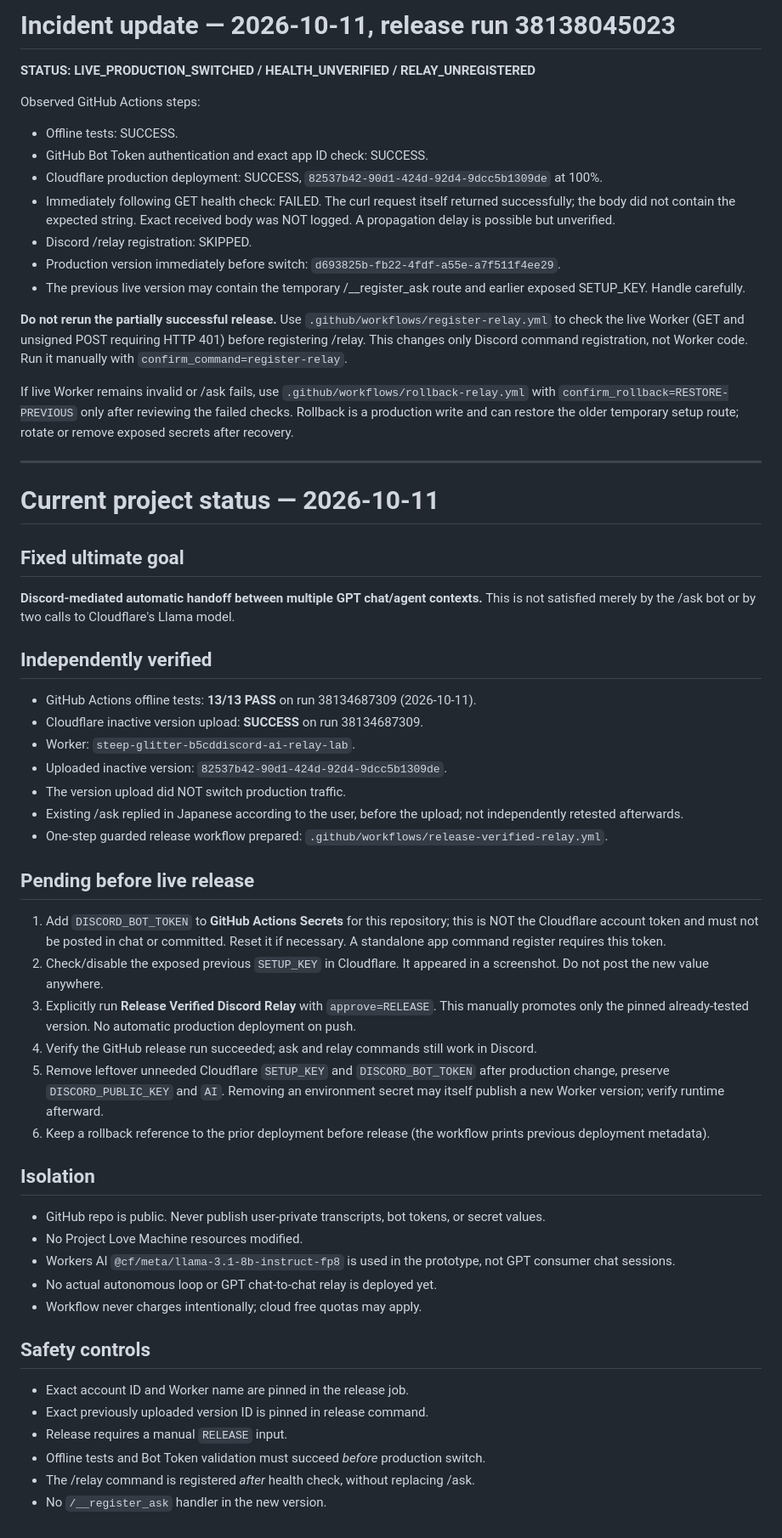
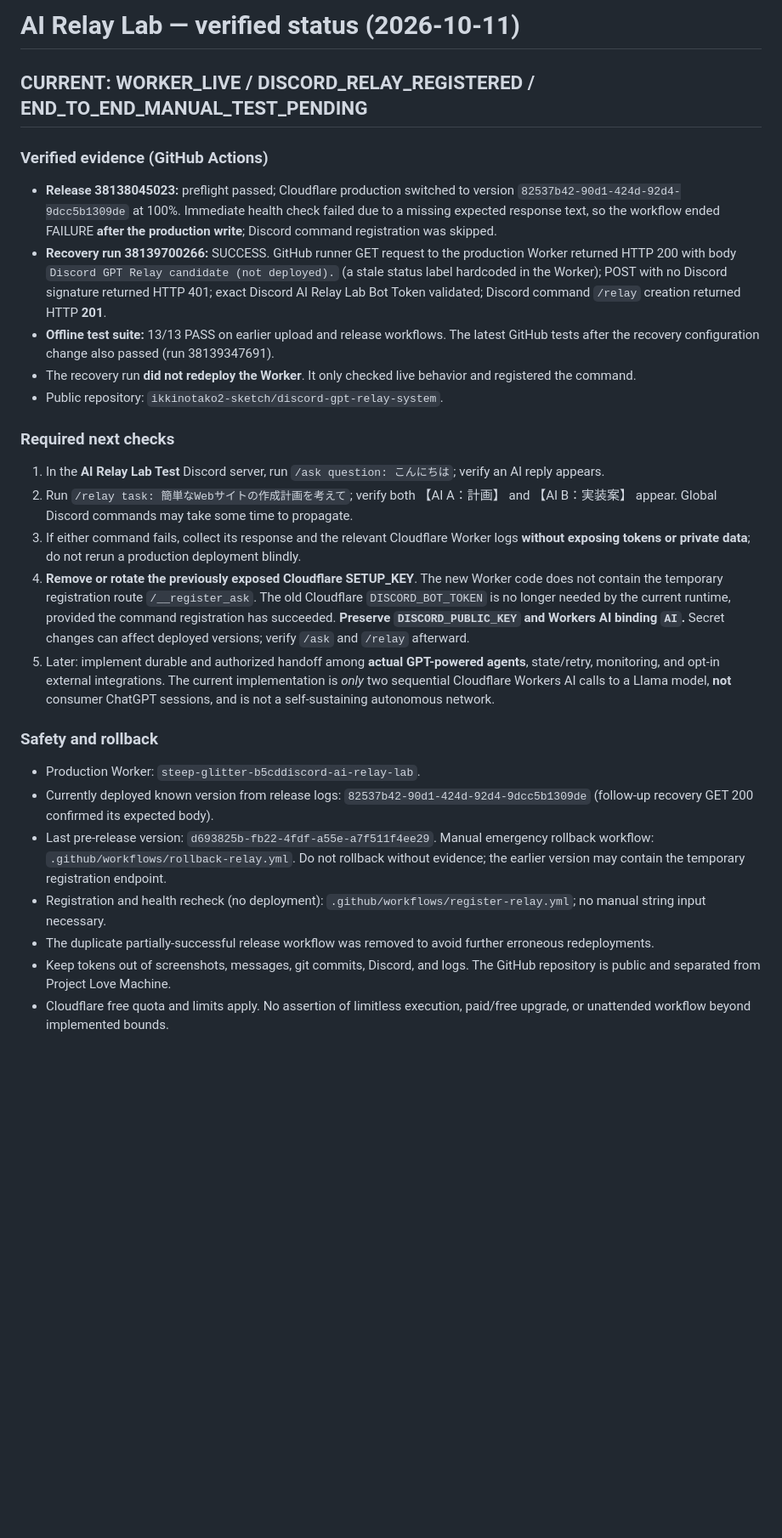
Before and after one commit to ikkinotako2-sketch/discord-gpt-relay-system, a Markdown page: STATUS.md, the part around the change. Shown at 85% size. Drawn GitHub-style; blank space fills up the shorter version.

Commit message:
Update verified post-recovery status and Discord end-to-end validation checklist

```diff
--- a/STATUS.md
+++ b/STATUS.md
@@ -1,55 +1,26 @@
-# Incident update — 2026-10-11, release run 38138045023
+# AI Relay Lab — verified status (2026-10-11)
 
-**STATUS: LIVE_PRODUCTION_SWITCHED / HEALTH_UNVERIFIED / RELAY_UNREGISTERED**
+## CURRENT: WORKER_LIVE / DISCORD_RELAY_REGISTERED / END_TO_END_MANUAL_TEST_PENDING
 
-Observed GitHub Actions steps:
-- Offline tests: SUCCESS.
-- GitHub Bot Token authentication and exact app ID check: SUCCESS.
-- Cloudflare production deployment: SUCCESS, `82537b42-90d1-424d-92d4-9dcc5b1309de` at 100%.
-- Immediately following GET health check: FAILED. The curl request itself returned successfully; the body did not contain the expected string. Exact received body was NOT logged. A propagation delay is possible but unverified.
-- Discord /relay registration: SKIPPED.
-- Production version immediately before switch: `d693825b-fb22-4fdf-a55e-a7f511f4ee29`.
-- The previous live version may contain the temporary /__register_ask route and earlier exposed SETUP_KEY. Handle carefully.
+### Verified evidence (GitHub Actions)
+- **Release 38138045023:** preflight passed; Cloudflare production switched to version `82537b42-90d1-424d-92d4-9dcc5b1309de` at 100%. Immediate health check failed due to a missing expected response text, so the workflow ended FAILURE **after the production write**; Discord command registration was skipped.
+- **Recovery run 38139700266:** SUCCESS. GitHub runner GET request to the production Worker returned HTTP 200 with body `Discord GPT Relay candidate (not deployed).` (a stale status label hardcoded in the Worker); POST with no Discord signature returned HTTP 401; exact Discord AI Relay Lab Bot Token validated; Discord command `/relay` creation returned HTTP **201**.
+- **Offline test suite:** 13/13 PASS on earlier upload and release workflows. The latest GitHub tests after the recovery configuration change also passed (run 38139347691).
+- The recovery run **did not redeploy the Worker**. It only checked live behavior and registered the command.
+- Public repository: `ikkinotako2-sketch/discord-gpt-relay-system`.
 
-**Do not rerun the partially successful release.** Use `.github/workflows/register-relay.yml` to check the live Worker (GET and unsigned POST requiring HTTP 401) before registering /relay. This changes only Discord command registration, not Worker code. Run it manually with `confirm_command=register-relay`.
+### Required next checks
+1. In the **AI Relay Lab Test** Discord server, run `/ask question: こんにちは`; verify an AI reply appears.
+2. Run `/relay task: 簡単なWebサイトの作成計画を考えて`; verify both 【AI A：計画】 and 【AI B：実装案】 appear. Global Discord commands may take some time to propagate.
+3. If either command fails, collect its response and the relevant Cloudflare Worker logs **without exposing tokens or private data**; do not rerun a production deployment blindly.
+4. **Remove or rotate the previously exposed Cloudflare SETUP_KEY**. The new Worker code does not contain the temporary registration route `/__register_ask`. The old Cloudflare `DISCORD_BOT_TOKEN` is no longer needed by the current runtime, provided the command registration has succeeded. **Preserve `DISCORD_PUBLIC_KEY` and Workers AI binding `AI`.** Secret changes can affect deployed versions; verify `/ask` and `/relay` afterward.
+5. Later: implement durable and authorized handoff among **actual GPT-powered agents**, state/retry, monitoring, and opt-in external integrations. The current implementation is *only* two sequential Cloudflare Workers AI calls to a Llama model, **not** consumer ChatGPT sessions, and is not a self-sustaining autonomous network.
 
-If live Worker remains invalid or /ask fails, use `.github/workflows/rollback-relay.yml` with `confirm_rollback=RESTORE-PREVIOUS` only after reviewing the failed checks. Rollback is a production write and can restore the older temporary setup route; rotate or remove exposed secrets after recovery.
-
----
-
-# Current project status — 2026-10-11
-
-## Fixed ultimate goal
-**Discord-mediated automatic handoff between multiple GPT chat/agent contexts.** This is not satisfied merely by the /ask bot or by two calls to Cloudflare's Llama model.
-
-## Independently verified
-- GitHub Actions offline tests: **13/13 PASS** on run 38134687309 (2026-10-11).
-- Cloudflare inactive version upload: **SUCCESS** on run 38134687309.
-- Worker: `steep-glitter-b5cddiscord-ai-relay-lab`.
-- Uploaded inactive version: `82537b42-90d1-424d-92d4-9dcc5b1309de`.
-- The version upload did NOT switch production traffic.
-- Existing /ask replied in Japanese according to the user, before the upload; not independently retested afterwards.
-- One-step guarded release workflow prepared: `.github/workflows/release-verified-relay.yml`.
-
-## Pending before live release
-1. Add `DISCORD_BOT_TOKEN` to **GitHub Actions Secrets** for this repository; this is NOT the Cloudflare account token and must not be posted in chat or committed. Reset it if necessary. A standalone app command register requires this token.
-2. Check/disable the exposed previous `SETUP_KEY` in Cloudflare. It appeared in a screenshot. Do not post the new value anywhere.
-3. Explicitly run **Release Verified Discord Relay** with `approve=RELEASE`. This manually promotes only the pinned already-tested version. No automatic production deployment on push.
-4. Verify the GitHub release run succeeded; ask and relay commands still work in Discord.
-5. Remove leftover unneeded Cloudflare `SETUP_KEY` and `DISCORD_BOT_TOKEN` after production change, preserve `DISCORD_PUBLIC_KEY` and `AI`. Removing an environment secret may itself publish a new Worker version; verify runtime afterward.
-6. Keep a rollback reference to the prior deployment before release (the workflow prints previous deployment metadata).
-
-## Isolation
-- GitHub repo is public. Never publish user-private transcripts, bot tokens, or secret values.
-- No Project Love Machine resources modified.
-- Workers AI `@cf/meta/llama-3.1-8b-instruct-fp8` is used in the prototype, not GPT consumer chat sessions.
-- No actual autonomous loop or GPT chat-to-chat relay is deployed yet.
-- Workflow never charges intentionally; cloud free quotas may apply.
-
-## Safety controls
-- Exact account ID and Worker name are pinned in the release job.
-- Exact previously uploaded version ID is pinned in release command.
-- Release requires a manual `RELEASE` input.
-- Offline tests and Bot Token validation must succeed *before* production switch.
-- The /relay command is registered *after* health check, without replacing /ask.
-- No `/__register_ask` handler in the new version.
+### Safety and rollback
+- Production Worker: `steep-glitter-b5cddiscord-ai-relay-lab`.
+- Currently deployed known version from release logs: `82537b42-90d1-424d-92d4-9dcc5b1309de` (follow-up recovery GET 200 confirmed its expected body).
+- Last pre-release version: `d693825b-fb22-4fdf-a55e-a7f511f4ee29`. Manual emergency rollback workflow: `.github/workflows/rollback-relay.yml`. Do not rollback without evidence; the earlier version may contain the temporary registration endpoint.
+- Registration and health recheck (no deployment): `.github/workflows/register-relay.yml`; no manual string input necessary.
+- The duplicate partially-successful release workflow was removed to avoid further erroneous redeployments.
+- Keep tokens out of screenshots, messages, git commits, Discord, and logs. The GitHub repository is public and separated from Project Love Machine.
+- Cloudflare free quota and limits apply. No assertion of limitless execution, paid/free upgrade, or unattended workflow beyond implemented bounds.
```
